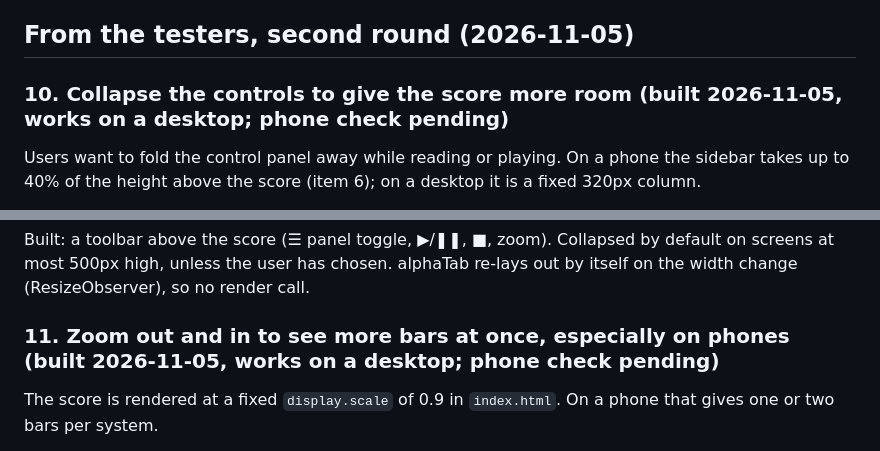
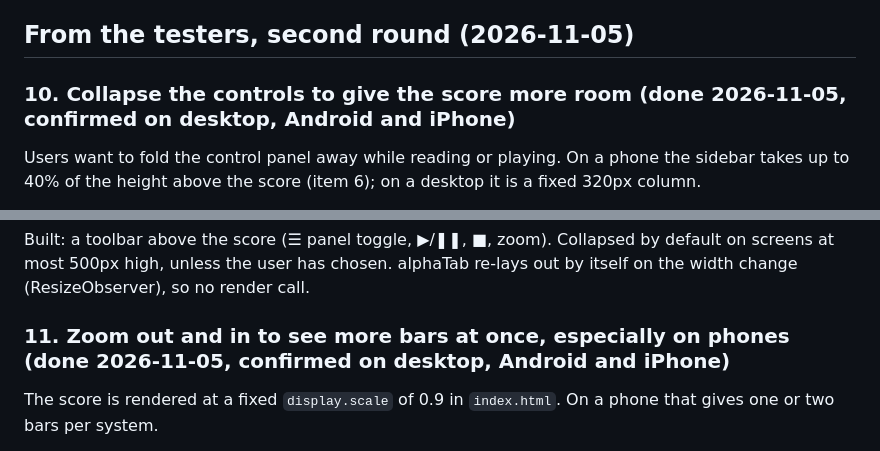
Before and after one commit to gabbe/tkkspelare, a Markdown page: BACKLOG.md, 2 parts joined by grey strips. GitHub-like rendering.

Commit message:
Backlog: collapsible panel (10) and zoom (11) confirmed on Android and iPhone
Co-Authored-By: Claude Opus 5.5 <noreply@anthropic.com>

```diff
--- a/BACKLOG.md
+++ b/BACKLOG.md
@@ -137,7 +137,7 @@ does not step through songs; pasting a song link into an open tab switches to it
 
 ## From the testers, second round (2026-11-05)
 
-### 10. Collapse the controls to give the score more room (built 2026-11-05, works on a desktop; phone check pending)
+### 10. Collapse the controls to give the score more room (done 2026-11-05, confirmed on desktop, Android and iPhone)
 
 Users want to fold the control panel away while reading or playing. On a phone
 the sidebar takes up to 40% of the height above the score (item 6); on a desktop
@@ -165,7 +165,7 @@ Built: a toolbar above the score (☰ panel toggle, ▶/❚❚, ■, zoom). Coll
 default on screens at most 500px high, unless the user has chosen. alphaTab
 re-lays out by itself on the width change (ResizeObserver), so no render call.
 
-### 11. Zoom out and in to see more bars at once, especially on phones (built 2026-11-05, works on a desktop; phone check pending)
+### 11. Zoom out and in to see more bars at once, especially on phones (done 2026-11-05, confirmed on desktop, Android and iPhone)
 
 The score is rendered at a fixed `display.scale` of 0.9 in `index.html`. On a
 phone that gives one or two bars per system.
```
